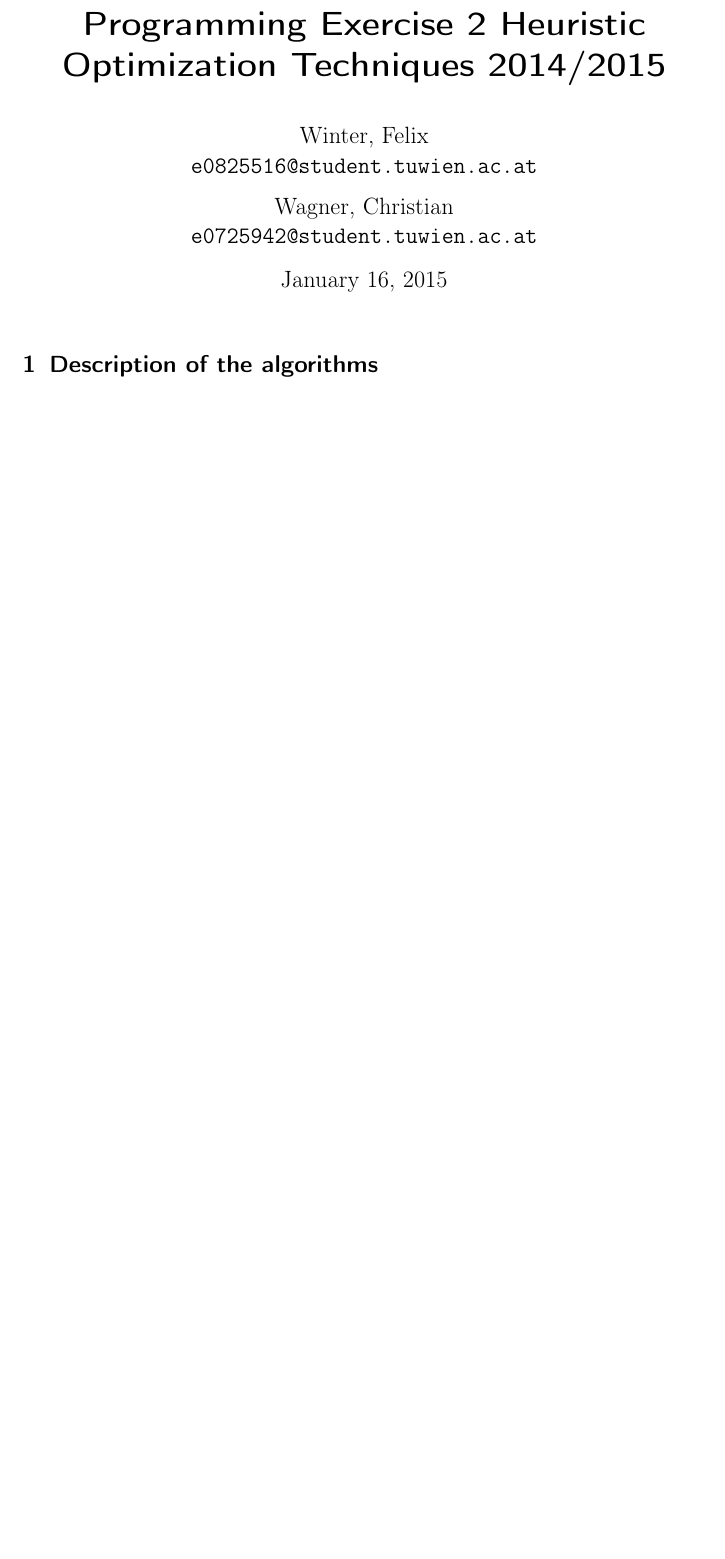
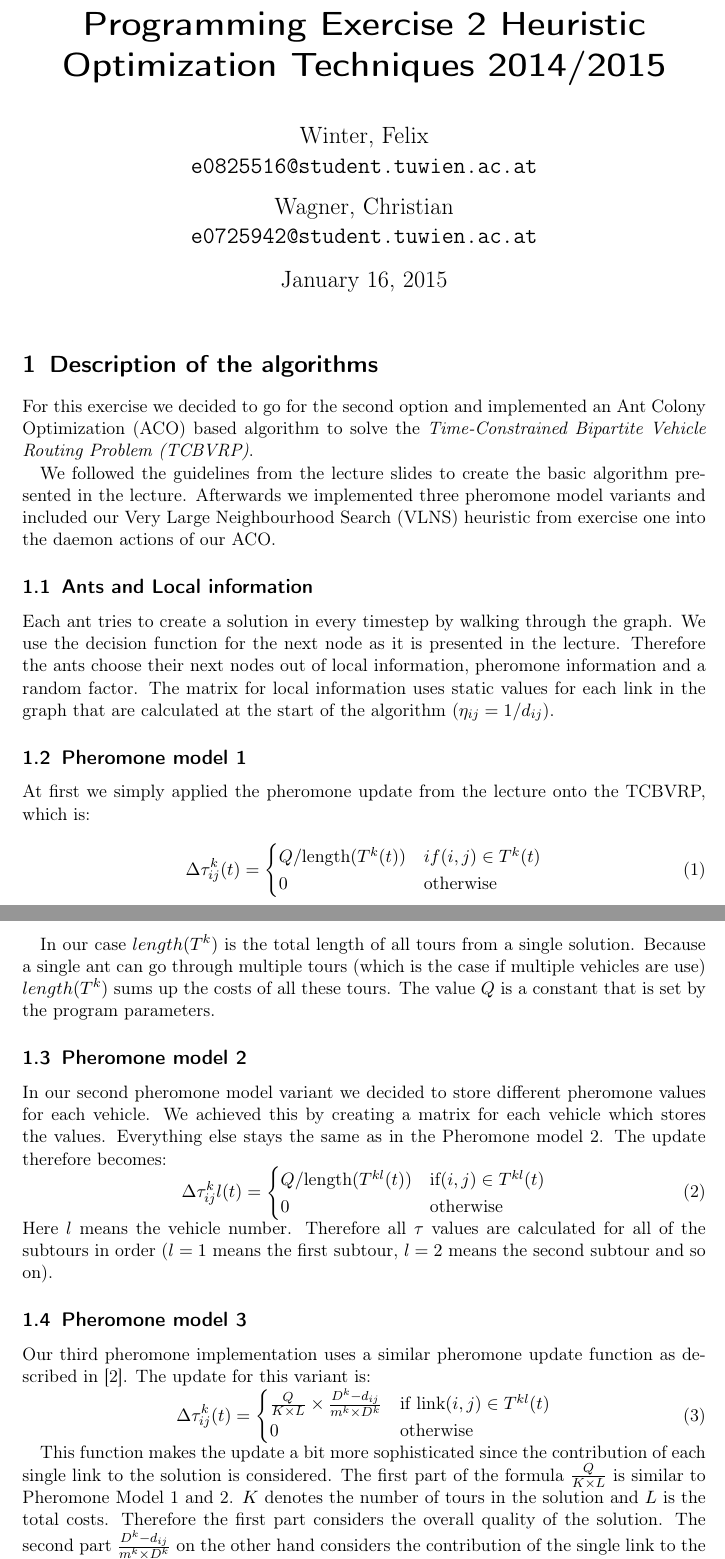
Before and after one commit to cmmw/heuristic-optimization-techniques, a LaTeX document (ex2/paper/article0.tex): part of page 1 of 2 before the commit and two parts of pages 1 and 2 of 3 after it, the two joined at a grey line, cut so that both start at the same text, the shorter picture padded with empty space. Compiled offline with pdfLaTeX.

Commit message:
Added content to the paper of ex2

```diff
--- a/ex2/paper/article0.tex
+++ b/ex2/paper/article0.tex
@@ -39,3 +39,51 @@
 
 \section{Description of the algorithms}
 
+For this exercise we decided to go for the second option and implemented an Ant Colony Optimization (ACO) based algorithm to solve the \emph{Time-Constrained Bipartite Vehicle Routing Problem (TCBVRP)}.
+
+We followed the guidelines from the lecture slides to create the basic algorithm presented in the lecture. Afterwards we implemented three pheromone model variants and included our Very Large Neighbourhood Search (VLNS) heuristic from exercise one into the daemon actions of our ACO.
+
+
+\subsection{Ants and Local information}
+Each ant tries to create a solution in every timestep by walking through the graph.
+We use the decision function for the next node as it is presented in the lecture. Therefore the ants choose their next nodes out of local information, pheromone information and a random factor. The matrix for local information uses static values for each link in the graph that are calculated at the start of the algorithm ($\eta_{ij} = 1 / d_{ij}$).
+
+
+\subsection{Pheromone model 1}
+At first we simply applied the pheromone update from the lecture onto the TCBVRP, which is:
+
+\begin{equation}
+  \Delta \tau_{ij}^k(t) = \begin{cases}
+    Q / \text{length}(T^k(t)) & if(i,j) \in T^k(t) \\
+    0 & \text{otherwise}
+  \end{cases}
+\end{equation}
+
+In our case $length(T^k)$ is the total length of all tours from a single solution. Because a single ant can go through multiple tours (which is the case if multiple vehicles are use) $length(T^k)$ sums up the costs of all these tours.
+The value $Q$ is a constant that is set by the program parameters.
+
+\subsection{Pheromone model 2}
+
+In our second pheromone model variant we decided to store different pheromone values for each vehicle. We achieved this by creating a matrix for each vehicle which stores the values. Everything else stays the same as in the Pheromone model 2.
+The update therefore becomes:
+\begin{equation}
+  \Delta \tau_{ij}^kl(t) = \begin{cases}
+    Q / \text{length}(T^{kl}(t)) & \text{if}(i,j) \in T^{kl}(t) \\
+    0 & \text{otherwise}
+  \end{cases}
+\end{equation}
+Here $l$ means the vehicle number. Therefore all $\tau$ values are calculated for all of the subtours in order ($l=1$ means the first subtour, $l=2$ means the second subtour and so on).
+
+
+\subsection{Pheromone model 3}
+
+Our third pheromone implementation uses a similar pheromone update function as described in \cite{Yu2009171}.
+The update for this variant is:
+\begin{equation}
+  \Delta \tau_{ij}^k(t) = \begin{cases}
+    {Q \over {K \times L}} \times {{D^k - d_{ij}} \over {m^k \times D^k}} & \text{if link} (i,j)  \in T^{kl}(t) \\
+    0 & \text{otherwise}
+  \end{cases}
+\end{equation}
+
+This function makes the update a bit more sophisticated since the contribution of each single link to the solution is considered. The first part of the formula ${Q \over {K \times L}}$ is similar to Pheromone Model 1 and 2. $K$ denotes the number of tours in the solution and $L$ is the total costs. Therefore the first part considers the overall quality of the solution. The second part ${{D^k - d_{ij}} \over {m^k \times D^k}}$ on the other hand considers the contribution of the single link to the solution. $D^k$ means the length of the k-th tour, $d_{ij}$ means the cost of the link $ij$ and $m^k$ means the number of nodes visited in the k-th tour.
```
Also changed, not shown: ex2/paper/literature0.bib (+18 -0 lines), ex2/paper/article0.tex (21 more changed lines).
